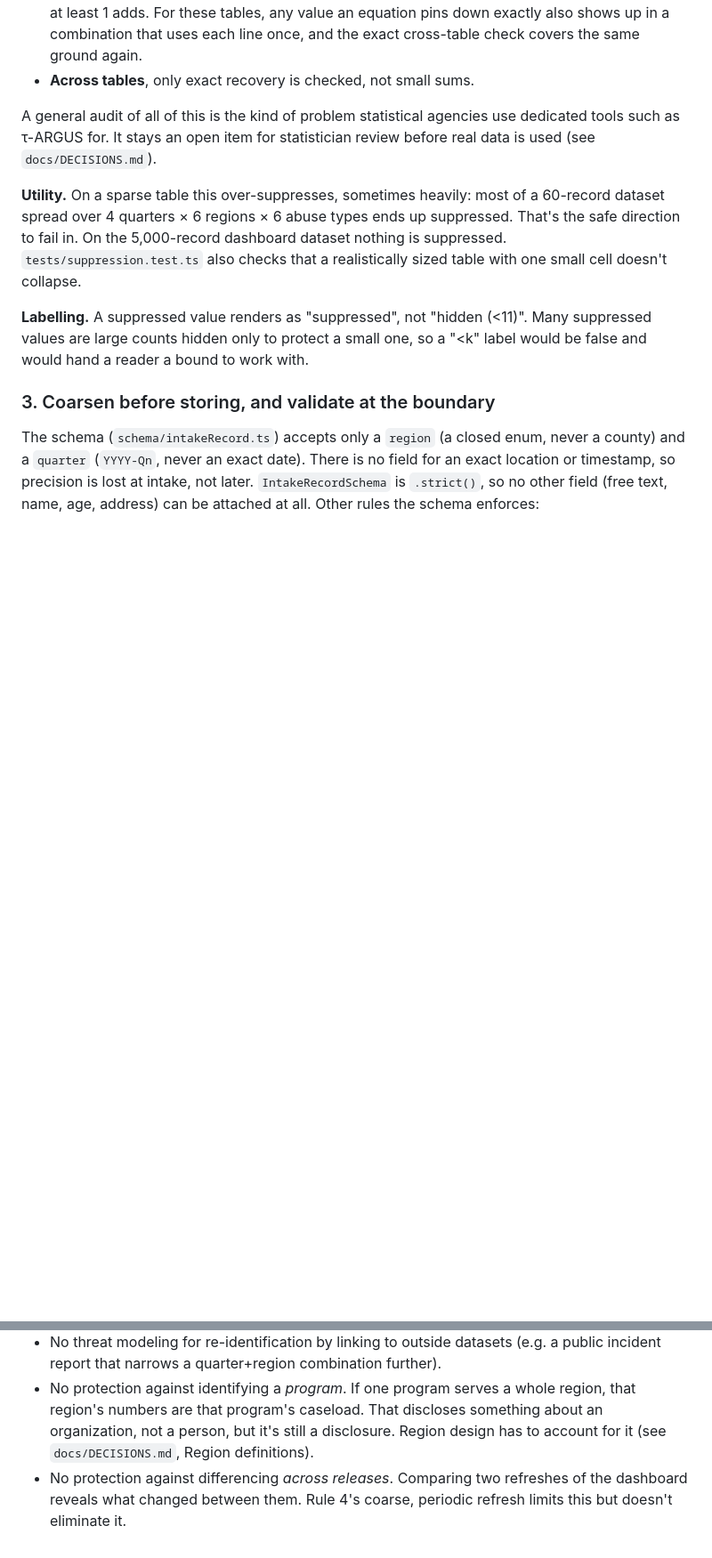
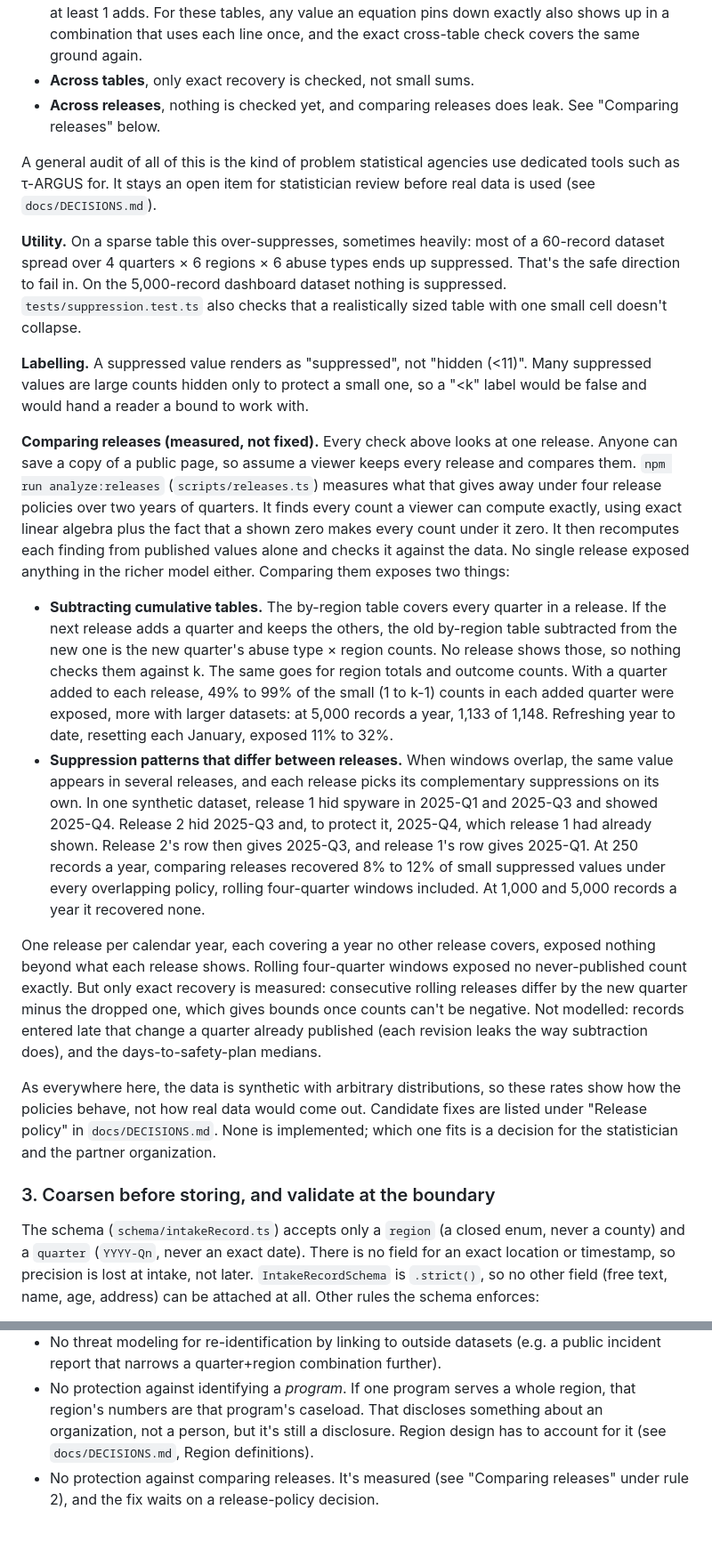
Before and after one commit to beauregardhenry/tech-abuse-patterns-ms, a Markdown page: docs/PRIVACY.md, 2 parts joined by grey strips. Shown at 89% size. Rendered like a GitHub page; blank space fills up the shorter version.

```diff
--- a/docs/PRIVACY.md
+++ b/docs/PRIVACY.md
@@ -60,12 +60,22 @@ Otherwise these values are independent: no combined total is shown alongside the
 - **Ranges.** The rules stop exact values and small exact sums. A viewer can still narrow a hidden value to a range, e.g. "between 1 and 10" when two hidden cells add up to 11. That's by design here, but a statistician may want a minimum protection range. `npm run analyze:ranges` measures these ranges exactly (a linear program per hidden value, over both tables at once) across dataset sizes and thresholds.
 - **Weighted combinations.** Within a table, each line is used once in a combination. Combinations that use a line twice aren't searched, and neither are the inequalities that hidden values being at least 1 adds. For these tables, any value an equation pins down exactly also shows up in a combination that uses each line once, and the exact cross-table check covers the same ground again.
 - **Across tables**, only exact recovery is checked, not small sums.
+- **Across releases**, nothing is checked yet, and comparing releases does leak. See "Comparing releases" below.
 
 A general audit of all of this is the kind of problem statistical agencies use dedicated tools such as τ-ARGUS for. It stays an open item for statistician review before real data is used (see `docs/DECISIONS.md`).
 
 **Utility.** On a sparse table this over-suppresses, sometimes heavily: most of a 60-record dataset spread over 4 quarters × 6 regions × 6 abuse types ends up suppressed. That's the safe direction to fail in. On the 5,000-record dashboard dataset nothing is suppressed. `tests/suppression.test.ts` also checks that a realistically sized table with one small cell doesn't collapse.
 
 **Labelling.** A suppressed value renders as "suppressed", not "hidden (<11)". Many suppressed values are large counts hidden only to protect a small one, so a "<k" label would be false and would hand a reader a bound to work with.
+
+**Comparing releases (measured, not fixed).** Every check above looks at one release. Anyone can save a copy of a public page, so assume a viewer keeps every release and compares them. `npm run analyze:releases` (`scripts/releases.ts`) measures what that gives away under four release policies over two years of quarters. It finds every count a viewer can compute exactly, using exact linear algebra plus the fact that a shown zero makes every count under it zero. It then recomputes each finding from published values alone and checks it against the data. No single release exposed anything in the richer model either. Comparing them exposes two things:
+
+- **Subtracting cumulative tables.** The by-region table covers every quarter in a release. If the next release adds a quarter and keeps the others, the old by-region table subtracted from the new one is the new quarter's abuse type × region counts. No release shows those, so nothing checks them against k. The same goes for region totals and outcome counts. With a quarter added to each release, 49% to 99% of the small (1 to k-1) counts in each added quarter were exposed, more with larger datasets: at 5,000 records a year, 1,133 of 1,148. Refreshing year to date, resetting each January, exposed 11% to 32%.
+- **Suppression patterns that differ between releases.** When windows overlap, the same value appears in several releases, and each release picks its complementary suppressions on its own. In one synthetic dataset, release 1 hid spyware in 2025-Q1 and 2025-Q3 and showed 2025-Q4. Release 2 hid 2025-Q3 and, to protect it, 2025-Q4, which release 1 had already shown. Release 2's row then gives 2025-Q3, and release 1's row gives 2025-Q1. At 250 records a year, comparing releases recovered 8% to 12% of small suppressed values under every overlapping policy, rolling four-quarter windows included. At 1,000 and 5,000 records a year it recovered none.
+
+One release per calendar year, each covering a year no other release covers, exposed nothing beyond what each release shows. Rolling four-quarter windows exposed no never-published count exactly. But only exact recovery is measured: consecutive rolling releases differ by the new quarter minus the dropped one, which gives bounds once counts can't be negative. Not modelled: records entered late that change a quarter already published (each revision leaks the way subtraction does), and the days-to-safety-plan medians.
+
+As everywhere here, the data is synthetic with arbitrary distributions, so these rates show how the policies behave, not how real data would come out. Candidate fixes are listed under "Release policy" in `docs/DECISIONS.md`. None is implemented; which one fits is a decision for the statistician and the partner organization.
 
 ### 3. Coarsen before storing, and validate at the boundary
 
@@ -123,4 +133,4 @@ The page also sets a strict **Content-Security-Policy**: same-origin scripts, st
 - No review against the actual VAWA/FVPSA/VOCA confidentiality requirements beyond the structural rules above (region/quarter only, no free text). That's a legal and compliance review, which code review can't substitute for.
 - No threat modeling for re-identification by linking to outside datasets (e.g. a public incident report that narrows a quarter+region combination further).
 - No protection against identifying a *program*. If one program serves a whole region, that region's numbers are that program's caseload. That discloses something about an organization, not a person, but it's still a disclosure. Region design has to account for it (see `docs/DECISIONS.md`, Region definitions).
-- No protection against differencing *across releases*. Comparing two refreshes of the dashboard reveals what changed between them. Rule 4's coarse, periodic refresh limits this but doesn't eliminate it.
+- No protection against comparing releases. It's measured (see "Comparing releases" under rule 2), and the fix waits on a release-policy decision.
```
Also changed, not shown: README.md (+1 -0 lines), docs/DECISIONS.md (+8 -1 lines).
